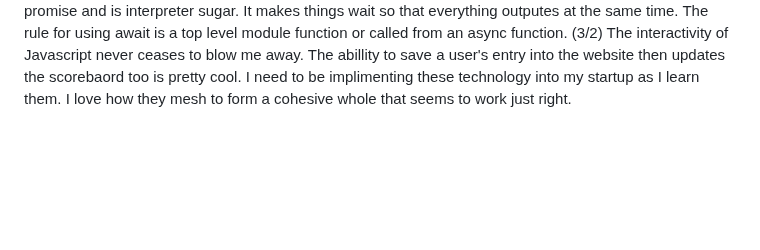
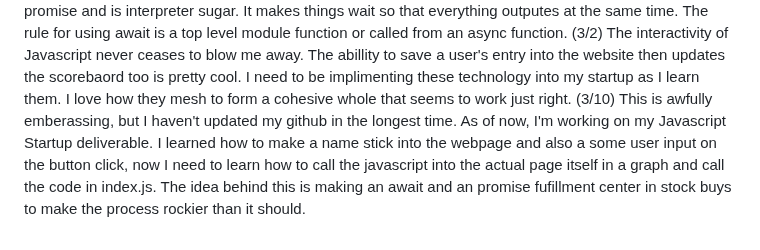
Before and after one commit to CountFinessian/Startup, a Markdown page: README.md, the part around the change. Drawn GitHub-style; blank space fills up the shorter version.

```diff
--- a/README.md
+++ b/README.md
@@ -34,3 +34,4 @@ I have updated my website to https instead of http so now it is secured. The pro
 (2/28) I like DOM because allows you to hide elements and manipulate HTML. This will be useful in my startup when I want to use interactive buttons.
 (3/1) Promises in JS are weird, factually, the examples exhibit them in random probabillity events. The three values of pending, fulfilled, and rejected represent the reserved state of the promise. Async/await syntax resolves the verbose promise within a promise and is interpreter sugar. It makes things wait so that everything outputes at the same time. The rule for using await is a top level module function or called from an async function.
 (3/2) The interactivity of Javascript never ceases to blow me away. The abillity to save a user's entry into the website then updates the scorebaord too is pretty cool. I need to be implimenting these technology into my startup as I learn them. I love how they mesh to form a cohesive whole that seems to work just right.
+(3/10) This is awfully emberassing, but I haven't updated my github in the longest time. As of now, I'm working on my Javascript Startup deliverable. I learned how to make a name stick into the webpage and also a some user input on the button click, now I need to learn how to call the javascript into the actual page itself in a graph and call the code in index.js. The idea behind this is making an await and an promise fufillment center in stock buys to make the process rockier than it should.
```
